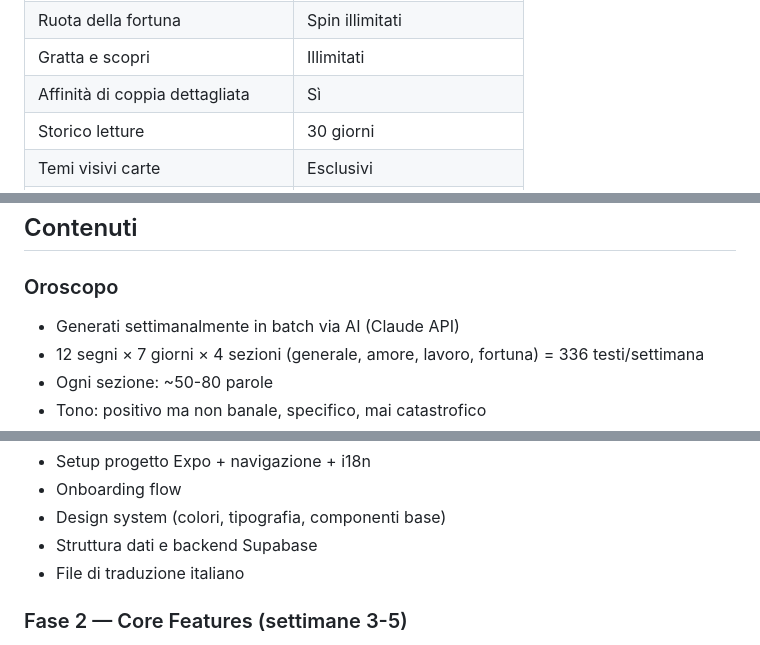
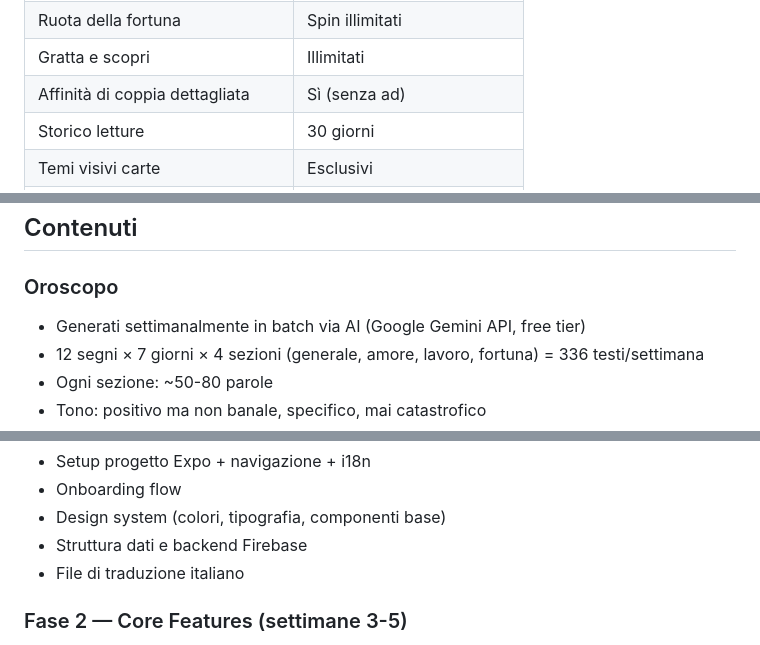
Before and after one commit to jackc1313/astrale, a Markdown page: GUIDE.md, 3 parts joined by grey strips. Rendered like a GitHub page.

```diff
--- a/GUIDE.md
+++ b/GUIDE.md
@@ -132,7 +132,7 @@
   | Tarocchi | Tutte le letture, illimitate |
   | Ruota della fortuna | Spin illimitati |
   | Gratta e scopri | Illimitati |
-  | Affinità di coppia dettagliata | Sì |
+  | Affinità di coppia dettagliata | Sì (senza ad) |
   | Storico letture | 30 giorni |
   | Temi visivi carte | Esclusivi |
   | Ads | Zero |
@@ -146,7 +146,7 @@
   ## Contenuti
 
   ### Oroscopo
-  - Generati settimanalmente in batch via AI (Claude API)
+  - Generati settimanalmente in batch via AI (Google Gemini API, free tier)
   - 12 segni × 7 giorni × 4 sezioni (generale, amore, lavoro, fortuna) = 336 testi/settimana
   - Ogni sezione: ~50-80 parole
   - Tono: positivo ma non banale, specifico, mai catastrofico
@@ -177,7 +177,7 @@
   - Setup progetto Expo + navigazione + i18n
   - Onboarding flow
   - Design system (colori, tipografia, componenti base)
-  - Struttura dati e backend Supabase
+  - Struttura dati e backend Firebase
   - File di traduzione italiano
 
   ### Fase 2 — Core Features (settimane 3-5)
```
Also changed, not shown: other parts of GUIDE.md (+5 -5 lines), 1 other file.
